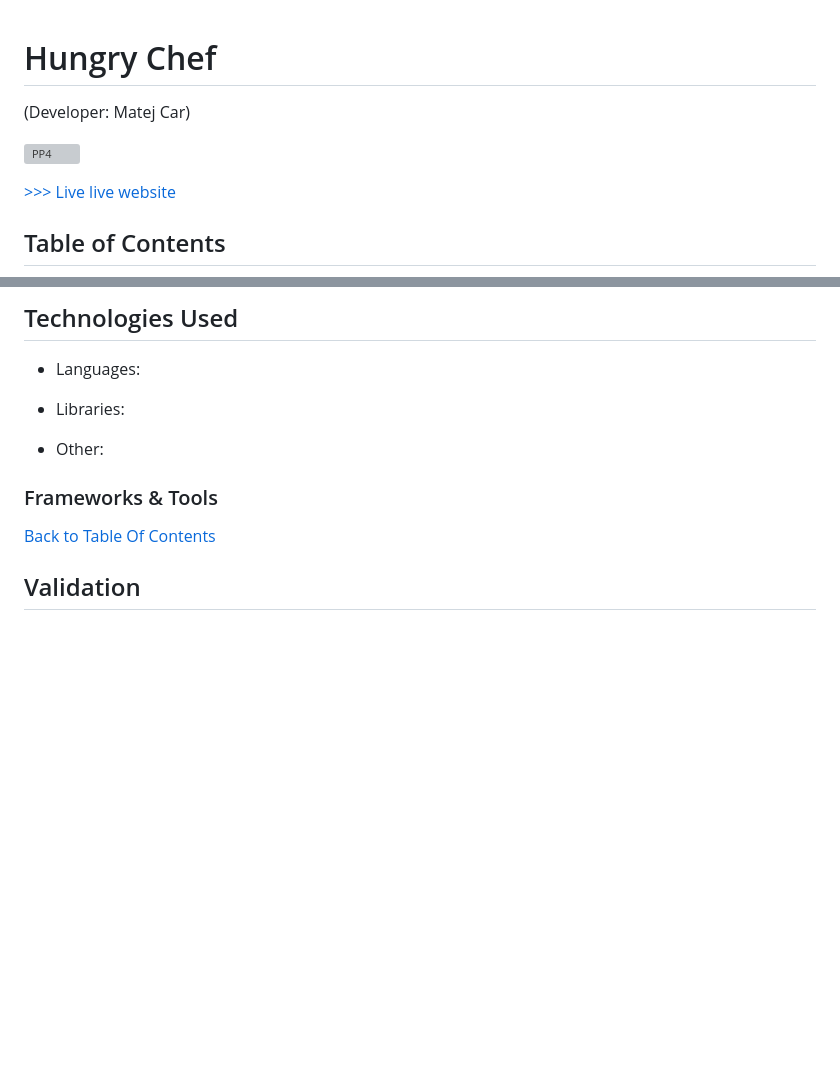
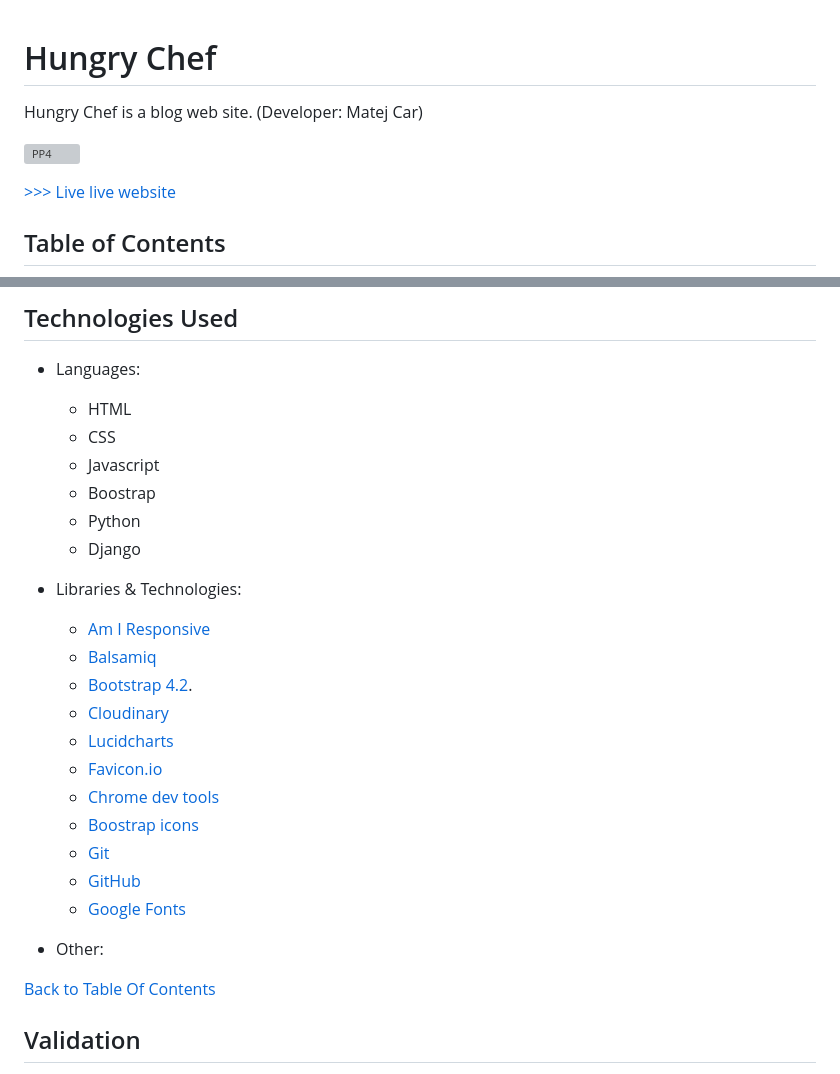
Before and after one commit to Carvu94/CI-PP4-Recipes-Blog, a Markdown page: README.md, 2 parts joined by grey strips. Rendered like a GitHub page; blank space fills up the shorter version; grey boxes are pictures that could not be loaded.

Commit message:
add languages, libraries & tech in readme

```diff
--- a/README.md
+++ b/README.md
@@ -1,5 +1,6 @@
 # Hungry Chef
 
+Hungry Chef is a blog web site.
 (Developer: Matej Car)
 
 
@@ -154,15 +155,28 @@ For creating wireframes I was using Balsamiq.
 
 
 - Languages:
+   - HTML
+   - CSS
+   - Javascript
+   - Boostrap
+   - Python
+   - Django
 
+- Libraries & Technologies:
 
-- Libraries:
-
+   - [Am I Responsive](http://ami.responsivedesign.is/)
+   - [Balsamiq](https://balsamiq.com/)
+   - [Bootstrap 4.2](https://getbootstrap.com/).
+   - [Cloudinary](https://cloudinary.com/)
+   - [Lucidcharts](https://lucid.app/)
+   - [Favicon.io](https://favicon.io)
+   - [Chrome dev tools](https://developers.google.com/web/tools/chrome-devtools/)
+   - [Boostrap icons](https://fontawesome.com/)
+   - [Git](https://git-scm.com/)
+   - [GitHub](https://github.com/)
+   - [Google Fonts](https://fonts.google.com/)
 
 - Other:
-
-
-### Frameworks & Tools
 
 
 [Back to Table Of Contents](#table-of-contents)
```
Also changed, not shown: other parts of README.md (+1 -1 lines).
